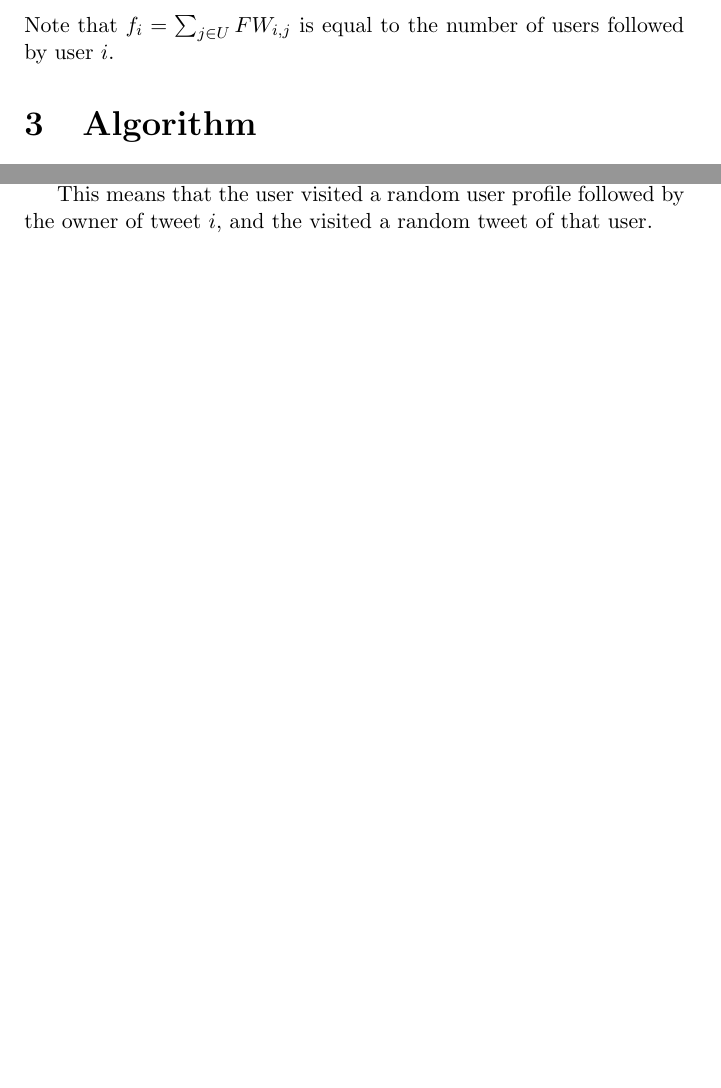
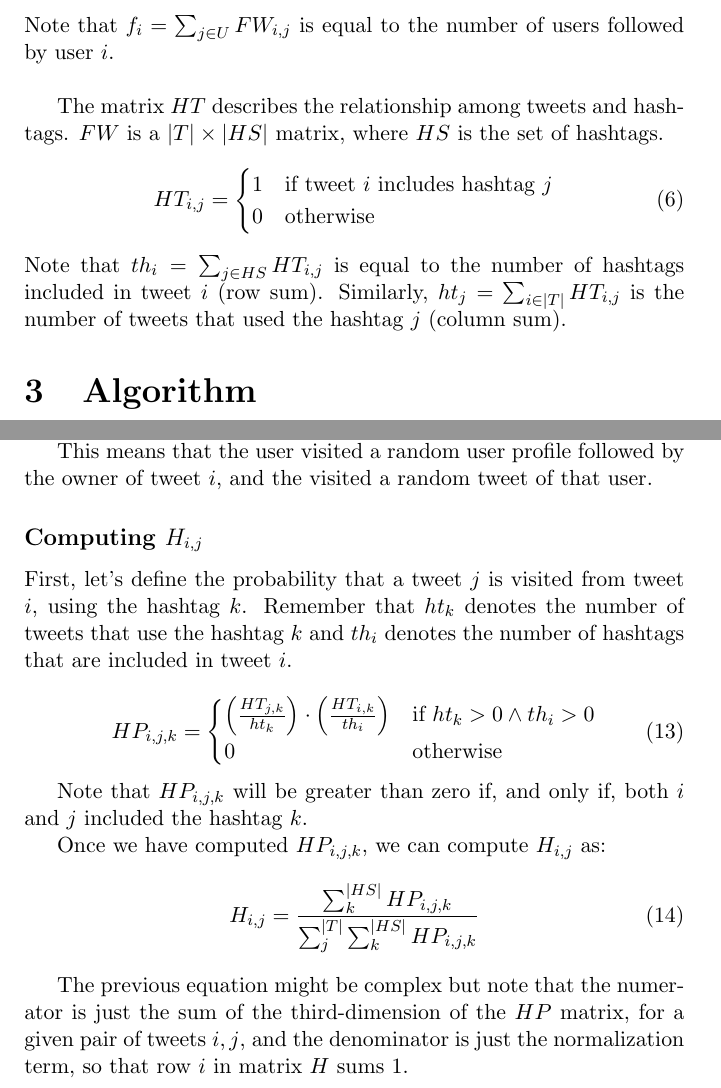
Before and after one commit to mogelbrod/TweetRank, a LaTeX document (doc/tweetrank_draft/tweetrank_draft.tex): two parts of pages 3 and 5 of 6 before the commit and two parts of pages 3 and 5 of 8 after it, joined at a grey line, cut so that both start at the same text, the shorter picture padded with empty space. Compiled offline with pdfLaTeX.

Commit message:
Mathematical definition updated
I have updated the mathematical description of our approximation to
include the hashtag relation among tweets (this is not the same that
the similarity weighting between users with common hashtags).

I have also noticed that implementing the similarity weighting may be
trickier than I thought the first time. At least, the naïve solution
would be very costly. I think that I have found an equivalent way to do
some computations but I am not sure if it is really equivalent and to
prove formally that is quite a mess! So, we should discuss if we will
finally implement the probability weighting.

```diff
--- a/doc/tweetrank_draft/tweetrank_draft.tex
+++ b/doc/tweetrank_draft/tweetrank_draft.tex
@@ -68,7 +68,17 @@ FW_{i,j} = \begin{cases}
 0 & \text{otherwise}
 \end{cases}
 \end{equation}
-Note that $f_i = \sum_{j \in U} FW_{i,j}$ is equal to the number of users followed by user $i$.
+Note that $f_i = \sum_{j \in U} FW_{i,j}$ is equal to the number of users followed by user $i$. \\
+
+
+The matrix $HT$ describes the relationship among tweets and hashtags. $FW$ is a $|T| \times |HS|$ matrix, where $HS$ is the set of hashtags.
+\begin{equation}
+HT_{i,j} = \begin{cases}
+1 & \text{if tweet } i \text{ includes hashtag } j \\
+0 & \text{otherwise}
+\end{cases}
+\end{equation}
+Note that $th_i = \sum_{j \in HS} HT_{i,j}$ is equal to the number of hashtags included in tweet $i$ (row sum). Similarly, $ht_j = \sum_{i \in |T|} HT_{i,j}$ is the number of tweets that used the hashtag $j$ (column sum).
 
 \section{Algorithm}
 Our proposed algorithm also defines the relevance of a tweet as the largest real eigenvector of a matrix $G'$, as PageRank did. However, our matrix will take into account not only the direct relations between tweets (retweets and replies) but all the previous concepts.
@@ -130,3 +141,21 @@ Note that $|t \in T : u_t = u_j|$ is just the number of tweets of user $u_j$. Ea
 
 This means that the user visited a random user profile followed by the owner of tweet $i$, and the visited a random tweet of that user.
 
+\subsubsection*{Computing $H_{i,j}$}
+First, let's define the probability that a tweet $j$ is visited from tweet $i$, using the hashtag $k$. Remember that $ht_k$ denotes the number of tweets that use the hashtag $k$ and $th_i$ denotes the number of hashtags that are included in tweet $i$.
+
+\begin{equation}
+HP_{i,j,k} = \begin{cases}
+\left( \frac{ HT_{j,k} }{ ht_k } \right) \cdot \left( \frac{ HT_{i,k} }{ th_i } \right) & \text{if } ht_k > 0 \wedge th_i > 0 \\
+0 & \text{otherwise}
+\end{cases}
+\end{equation}
+
+Note that $HP_{i,j,k}$ will be greater than zero if, and only if, both $i$ and $j$ included the hashtag $k$.
+
+Once we have computed $HP_{i,j,k}$, we can compute $H_{i,j}$ as:
+\begin{equation}
+H_{i,j} = \frac{\sum^{|HS|}_{k} HP_{i,j,k}}{ \sum^{|T|}_j \sum^{|HS|}_{k} HP_{i,j,k}}
+\end{equation}
+
+The previous equation might be complex but note that the numerator is just the sum of the third-dimension of the $HP$ matrix, for a given pair of tweets $i, j$, and the denominator is just the normalization term, so that row $i$ in matrix $H$ sums 1.
```
Also changed, not shown: doc/tweetrank_draft/tweetrank_draft.tex (35 more changed lines).
